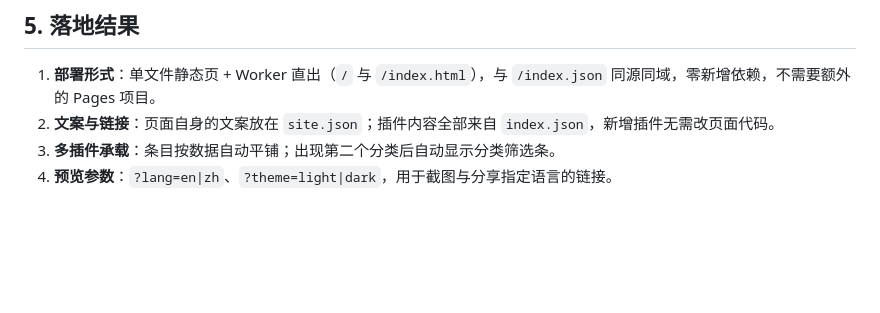
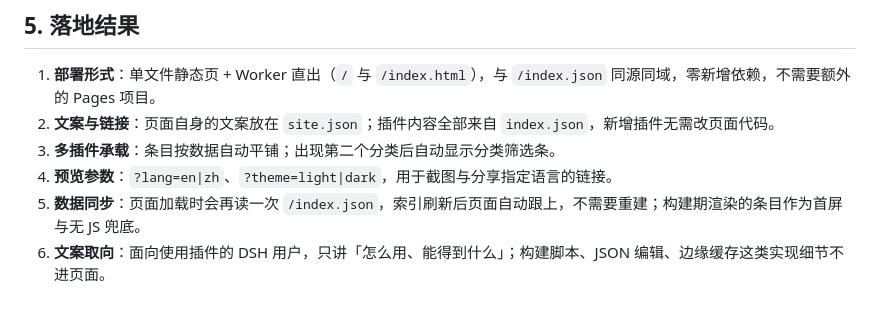
Before and after one commit to polunzh/dsh-plugins-index, a Markdown page: docs/plugin-page-design.md, the part around the change. Drawn GitHub-style; blank space fills up the shorter version.

```diff
--- a/docs/plugin-page-design.md
+++ b/docs/plugin-page-design.md
@@ -84,3 +84,5 @@
 2. **文案与链接**：页面自身的文案放在 `site.json`；插件内容全部来自 `index.json`，新增插件无需改页面代码。
 3. **多插件承载**：条目按数据自动平铺；出现第二个分类后自动显示分类筛选条。
 4. **预览参数**：`?lang=en|zh`、`?theme=light|dark`，用于截图与分享指定语言的链接。
+5. **数据同步**：页面加载时会再读一次 `/index.json`，索引刷新后页面自动跟上，不需要重建；构建期渲染的条目作为首屏与无 JS 兜底。
+6. **文案取向**：面向使用插件的 DSH 用户，只讲「怎么用、能得到什么」；构建脚本、JSON 编辑、边缘缓存这类实现细节不进页面。
```
Also changed, not shown: README.md (+1 -1 lines), README.zh-CN.md (+1 -1 lines), docs/images/preview-en.png, docs/images/preview-zh.png, 5 other files.
